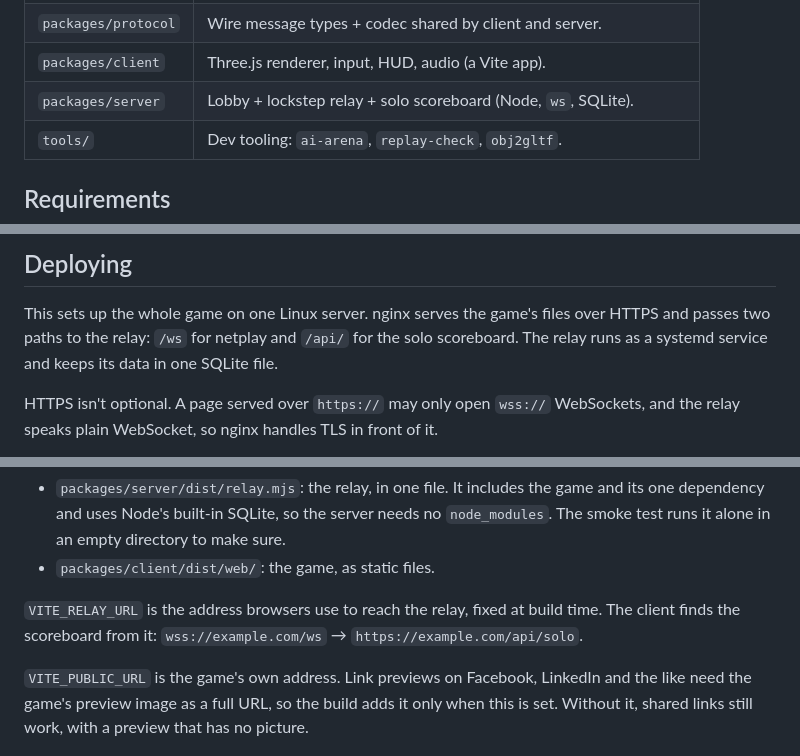
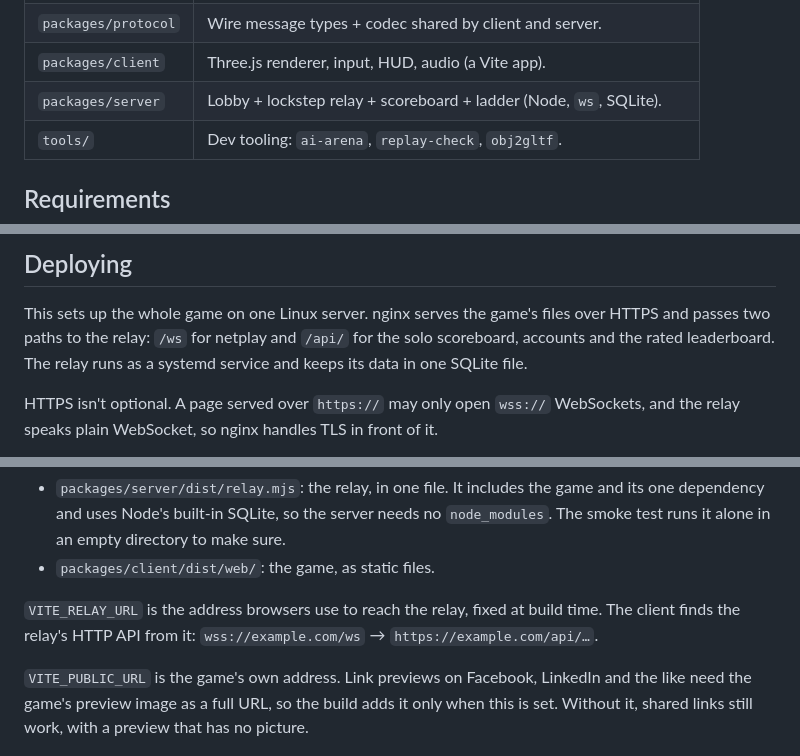
Before and after one commit to mishan/crack-attack-web, a Markdown page: README.md, 3 parts joined by grey strips. Drawn GitHub-style.

```diff
--- a/README.md
+++ b/README.md
@@ -19,7 +19,7 @@ The project is a pnpm monorepo:
 | `packages/core`     | Deterministic simulation — zero deps, runs in the browser and Node. |
 | `packages/protocol` | Wire message types + codec shared by client and server.             |
 | `packages/client`   | Three.js renderer, input, HUD, audio (a Vite app).                  |
-| `packages/server`   | Lobby + lockstep relay + solo scoreboard (Node, `ws`, SQLite).      |
+| `packages/server`   | Lobby + lockstep relay + scoreboard + ladder (Node, `ws`, SQLite).  |
 | `tools/`            | Dev tooling: `ai-arena`, `replay-check`, `obj2gltf`.                |
 
 ## Requirements
@@ -394,8 +394,8 @@ needed.
 
 This sets up the whole game on one Linux server. nginx serves the game's files
 over HTTPS and passes two paths to the relay: `/ws` for netplay and `/api/` for
-the solo scoreboard. The relay runs as a systemd service and keeps its data in
-one SQLite file.
+the solo scoreboard, accounts and the rated leaderboard. The relay runs as a
+systemd service and keeps its data in one SQLite file.
 
 HTTPS isn't optional. A page served over `https://` may only open `wss://`
 WebSockets, and the relay speaks plain WebSocket, so nginx handles TLS in front
@@ -430,8 +430,8 @@ That makes the two things to copy to the server:
 - `packages/client/dist/web/`: the game, as static files.
 
 `VITE_RELAY_URL` is the address browsers use to reach the relay, fixed at build
-time. The client finds the scoreboard from it: `wss://example.com/ws` →
-`https://example.com/api/solo`.
+time. The client finds the relay's HTTP API from it: `wss://example.com/ws` →
+`https://example.com/api/…`.
 
 `VITE_PUBLIC_URL` is the game's own address. Link previews on Facebook,
 LinkedIn and the like need the game's preview image as a full URL, so the build
```
Also changed, not shown: other parts of README.md (+37 -18 lines), AGENTS.md (+4 -0 lines).
